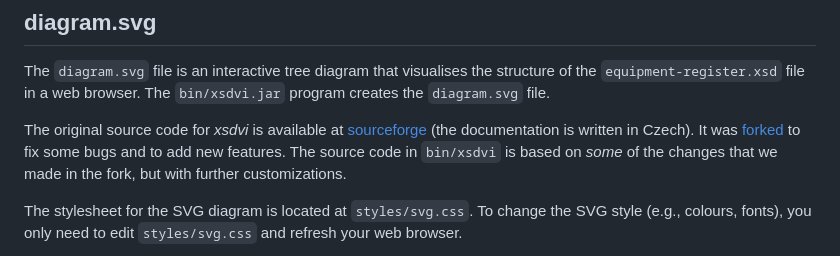
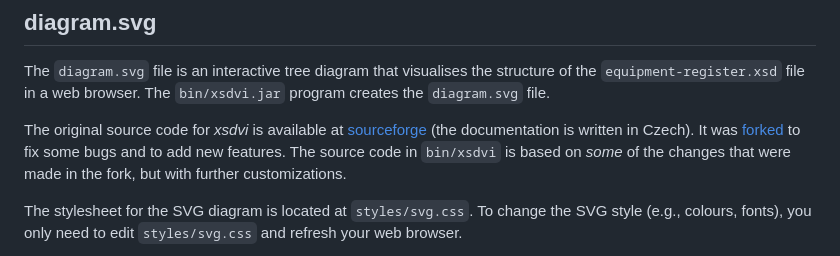
Before and after one commit to MSLNZ/equipment-register-schema, a Markdown page: docs/README.md, the part around the change. Drawn GitHub-style.

Commit message:
docs: fix spelling

```diff
--- a/docs/README.md
+++ b/docs/README.md
@@ -56,7 +56,7 @@ The original source code for *xsdvi* is available at
 [sourceforge](https://xsdvi.sourceforge.net/) (the documentation is written
 in Czech). It was [forked](https://github.com/metanorma/xsdvi) to fix some
 bugs and to add new features. The source code in `bin/xsdvi` is based on *some*
-of the changes that we made in the fork, but with further customizations.
+of the changes that were made in the fork, but with further customizations.
 
 The stylesheet for the SVG diagram is located at `styles/svg.css`.
 To change the SVG style (e.g., colours, fonts), you only need to edit
```
